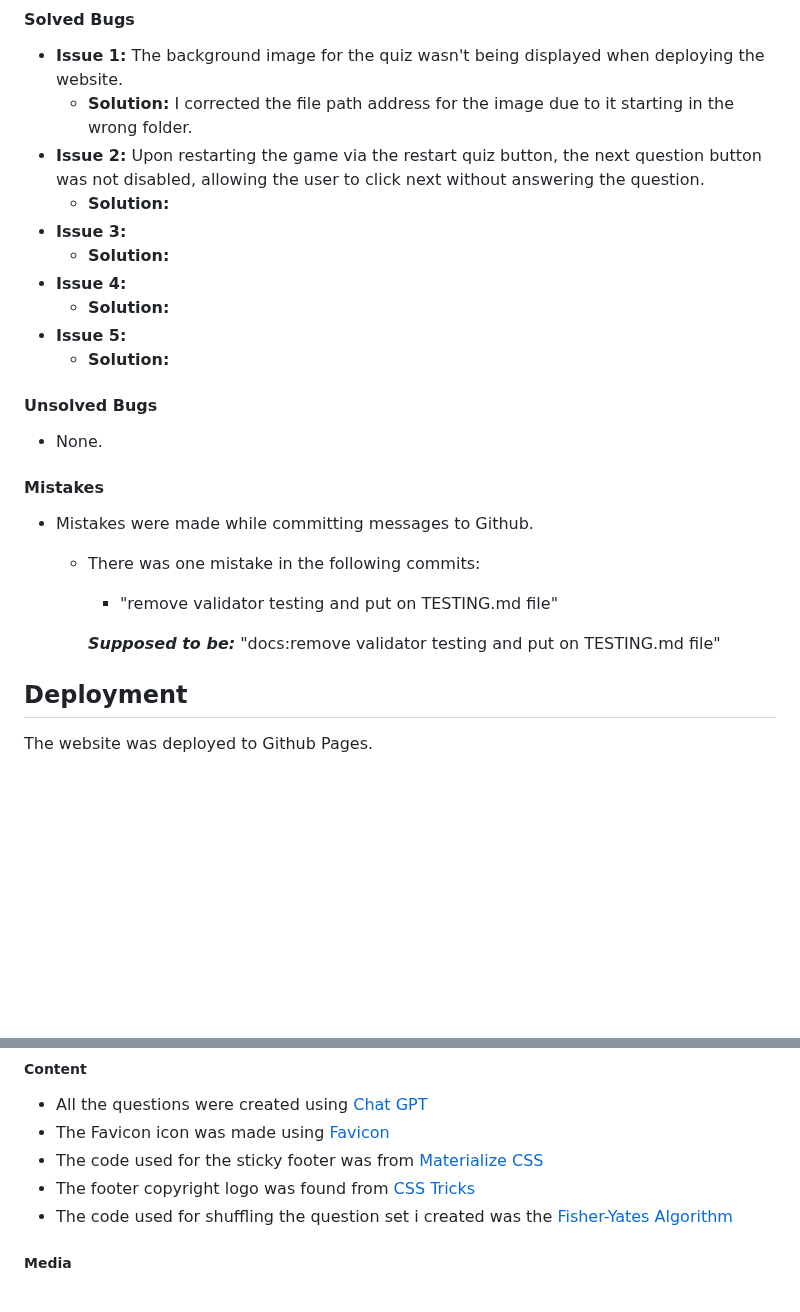
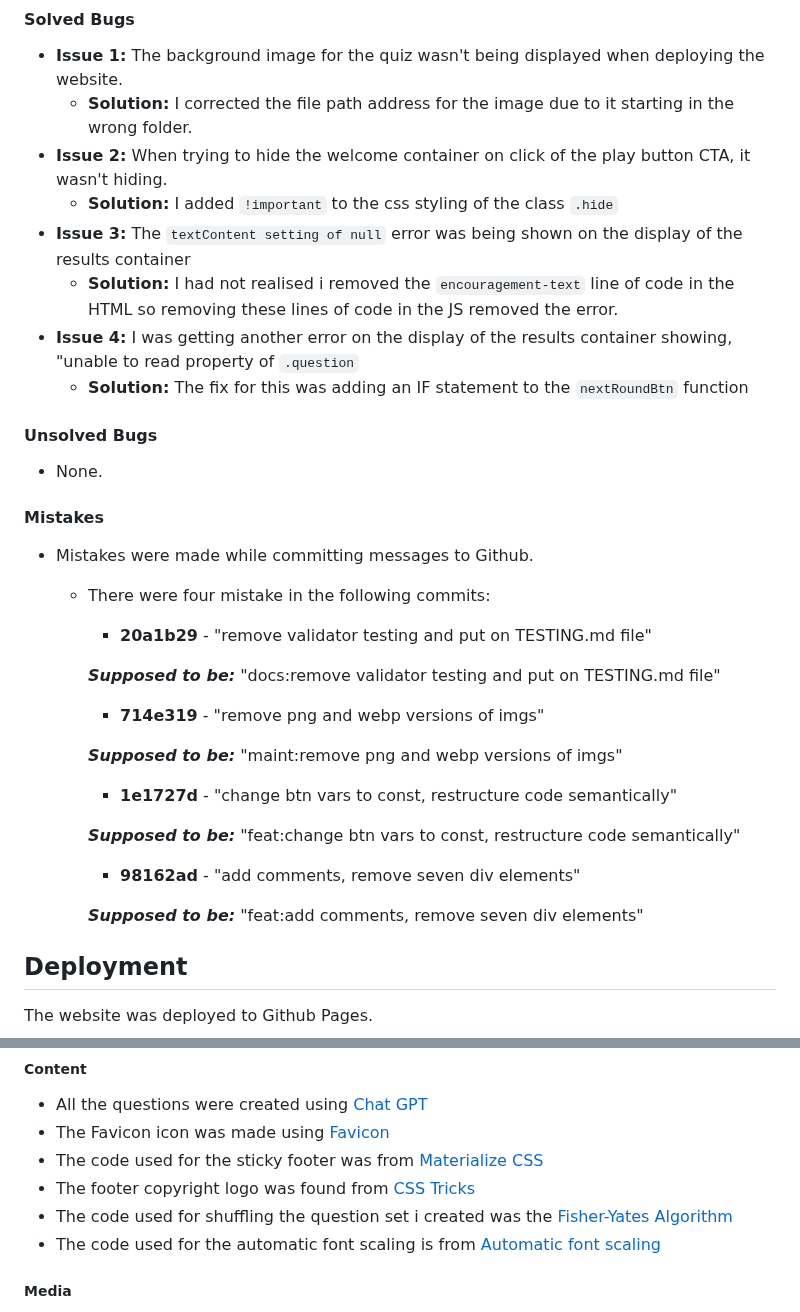
Before and after one commit to cjphawes/multiple-choice-quiz, a Markdown page: README.md, 2 parts joined by grey strips. GitHub-like rendering; blank space fills up the shorter version.

Commit message:
docs:add the issues i had and the solutions to fix them

```diff
--- a/README.md
+++ b/README.md
@@ -126,14 +126,12 @@ Please refer to [TESTING.md](/TESTING.md) file for all test-related documentatio
 
 - **Issue 1:** The background image for the quiz wasn't being displayed when deploying the website.
   - **Solution:** I corrected the file path address for the image due to it starting in the wrong folder.
-- **Issue 2:** Upon restarting the game via the restart quiz button, the next question button was not disabled, allowing the user to click next without answering the question.
-  - **Solution:**
-- **Issue 3:**
-  - **Solution:**
-- **Issue 4:**
-  - **Solution:**
-- **Issue 5:**
-  - **Solution:**
+- **Issue 2:** When trying to hide the welcome container on click of the play button CTA, it wasn't hiding.
+  - **Solution:** I added `!important` to the css styling of the class `.hide`
+- **Issue 3:** The `textContent setting of null` error was being shown on the display of the results container
+  - **Solution:** I had not realised i removed the `encouragement-text` line of code in the HTML so removing these lines of code in the JS removed the error.
+- **Issue 4:** I was getting another error on the display of the results container showing, "unable to read property of `.question`
+  - **Solution:** The fix for this was adding an IF statement to the `nextRoundBtn` function
 
 #### Unsolved Bugs
 
@@ -142,11 +140,24 @@ Please refer to [TESTING.md](/TESTING.md) file for all test-related documentatio
 #### Mistakes
 
 - Mistakes were made while committing messages to Github.
-  - There was one mistake in the following commits:
 
-    - "remove validator testing and put on TESTING.md file"
+  - There were four mistake in the following commits:
+
+    - **20a1b29** - "remove validator testing and put on TESTING.md file"
 
     **_Supposed to be:_** "docs:remove validator testing and put on TESTING.md file"
+
+    - **714e319** - "remove png and webp versions of imgs"
+
+    **_Supposed to be:_** "maint:remove png and webp versions of imgs"
+
+    - **1e1727d** - "change btn vars to const, restructure code semantically"
+
+    **_Supposed to be:_** "feat:change btn vars to const, restructure code semantically"
+
+    - **98162ad** - "add comments, remove seven div elements"
+
+    **_Supposed to be:_** "feat:add comments, remove seven div elements"
 
 ## Deployment
 
@@ -171,6 +182,7 @@ The live link can be found here - [TriviaX](https://cjphawes.github.io/multiple-
 - The code used for the sticky footer was from [Materialize CSS](https://materializecss.com/footer.html)
 - The footer copyright logo was found from [CSS Tricks](https://css-tricks.com/snippets/html/glyphs/)
 - The code used for shuffling the question set i created was the [Fisher-Yates Algorithm](https://stackoverflow.com/questions/59810241/how-to-fisher-yates-shuffle-a-javascript-array)
+- The code used for the automatic font scaling is from [Automatic font scaling](https://sjorswijsman.medium.com/3-easy-css-tricks-for-responsive-websites-i-use-in-every-project-68ec334a1522)
 
 ##### Media
 
```
